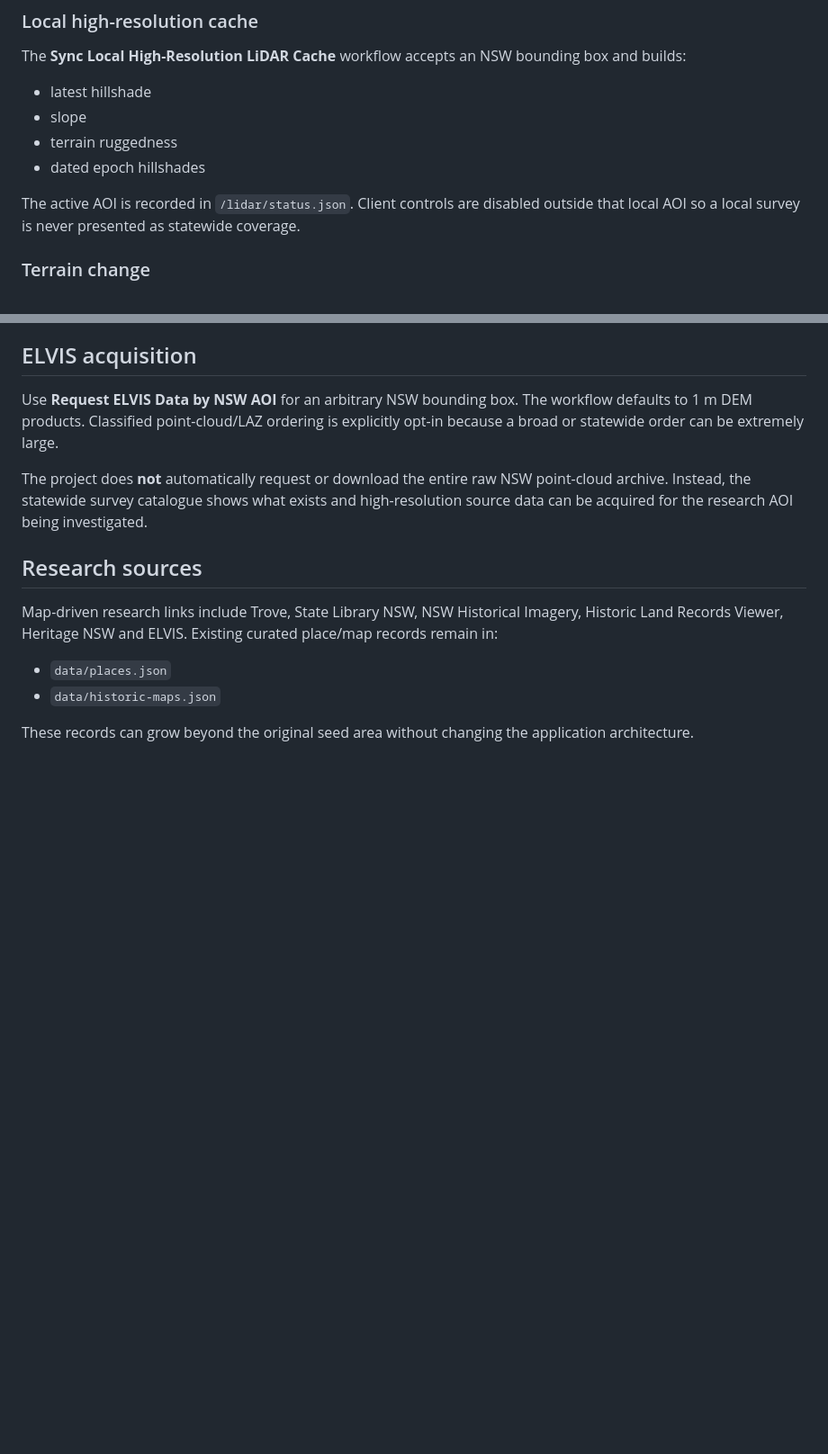
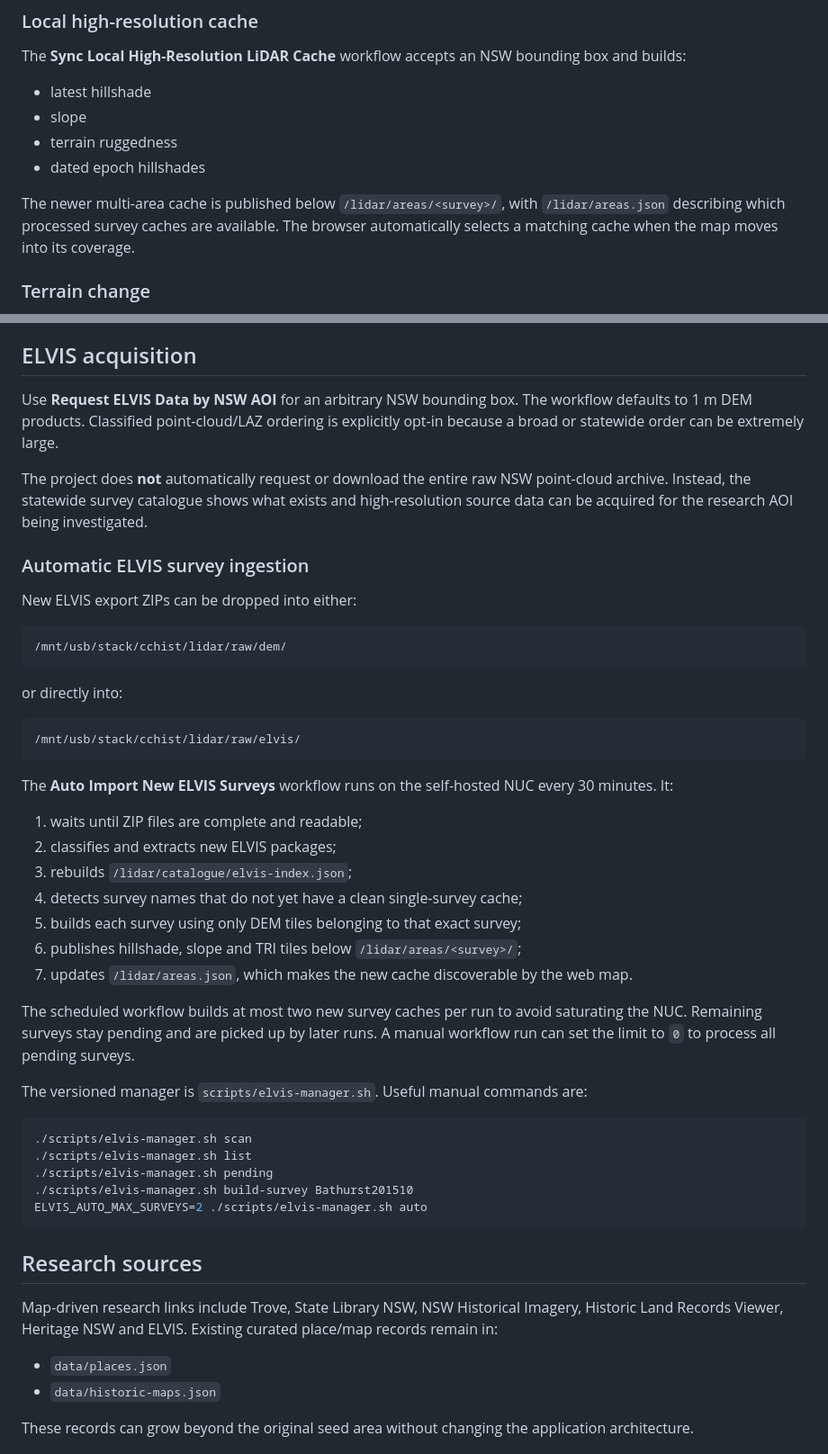
Before and after one commit to virtualhowto/cchist, a Markdown page: README.md, 2 parts joined by grey strips. Shown at 90% size. Drawn GitHub-style; blank space fills up the shorter version.

Commit message:
Document automatic ELVIS survey ingestion

````diff
--- a/README.md
+++ b/README.md
@@ -36,7 +36,7 @@ The **Sync Local High-Resolution LiDAR Cache** workflow accepts an NSW bounding
 - terrain ruggedness
 - dated epoch hillshades
 
-The active AOI is recorded in `/lidar/status.json`. Client controls are disabled outside that local AOI so a local survey is never presented as statewide coverage.
+The newer multi-area cache is published below `/lidar/areas/<survey>/`, with `/lidar/areas.json` describing which processed survey caches are available. The browser automatically selects a matching cache when the map moves into its coverage.
 
 ### Terrain change
 
@@ -47,6 +47,42 @@ The active AOI is recorded in `/lidar/status.json`. Client controls are disabled
 Use **Request ELVIS Data by NSW AOI** for an arbitrary NSW bounding box. The workflow defaults to 1 m DEM products. Classified point-cloud/LAZ ordering is explicitly opt-in because a broad or statewide order can be extremely large.
 
 The project does **not** automatically request or download the entire raw NSW point-cloud archive. Instead, the statewide survey catalogue shows what exists and high-resolution source data can be acquired for the research AOI being investigated.
+
+### Automatic ELVIS survey ingestion
+
+New ELVIS export ZIPs can be dropped into either:
+
+```text
+/mnt/usb/stack/cchist/lidar/raw/dem/
+```
+
+or directly into:
+
+```text
+/mnt/usb/stack/cchist/lidar/raw/elvis/
+```
+
+The **Auto Import New ELVIS Surveys** workflow runs on the self-hosted NUC every 30 minutes. It:
+
+1. waits until ZIP files are complete and readable;
+2. classifies and extracts new ELVIS packages;
+3. rebuilds `/lidar/catalogue/elvis-index.json`;
+4. detects survey names that do not yet have a clean single-survey cache;
+5. builds each survey using only DEM tiles belonging to that exact survey;
+6. publishes hillshade, slope and TRI tiles below `/lidar/areas/<survey>/`;
+7. updates `/lidar/areas.json`, which makes the new cache discoverable by the web map.
+
+The scheduled workflow builds at most two new survey caches per run to avoid saturating the NUC. Remaining surveys stay pending and are picked up by later runs. A manual workflow run can set the limit to `0` to process all pending surveys.
+
+The versioned manager is `scripts/elvis-manager.sh`. Useful manual commands are:
+
+```bash
+./scripts/elvis-manager.sh scan
+./scripts/elvis-manager.sh list
+./scripts/elvis-manager.sh pending
+./scripts/elvis-manager.sh build-survey Bathurst201510
+ELVIS_AUTO_MAX_SURVEYS=2 ./scripts/elvis-manager.sh auto
+```
 
 ## Research sources
 
````
